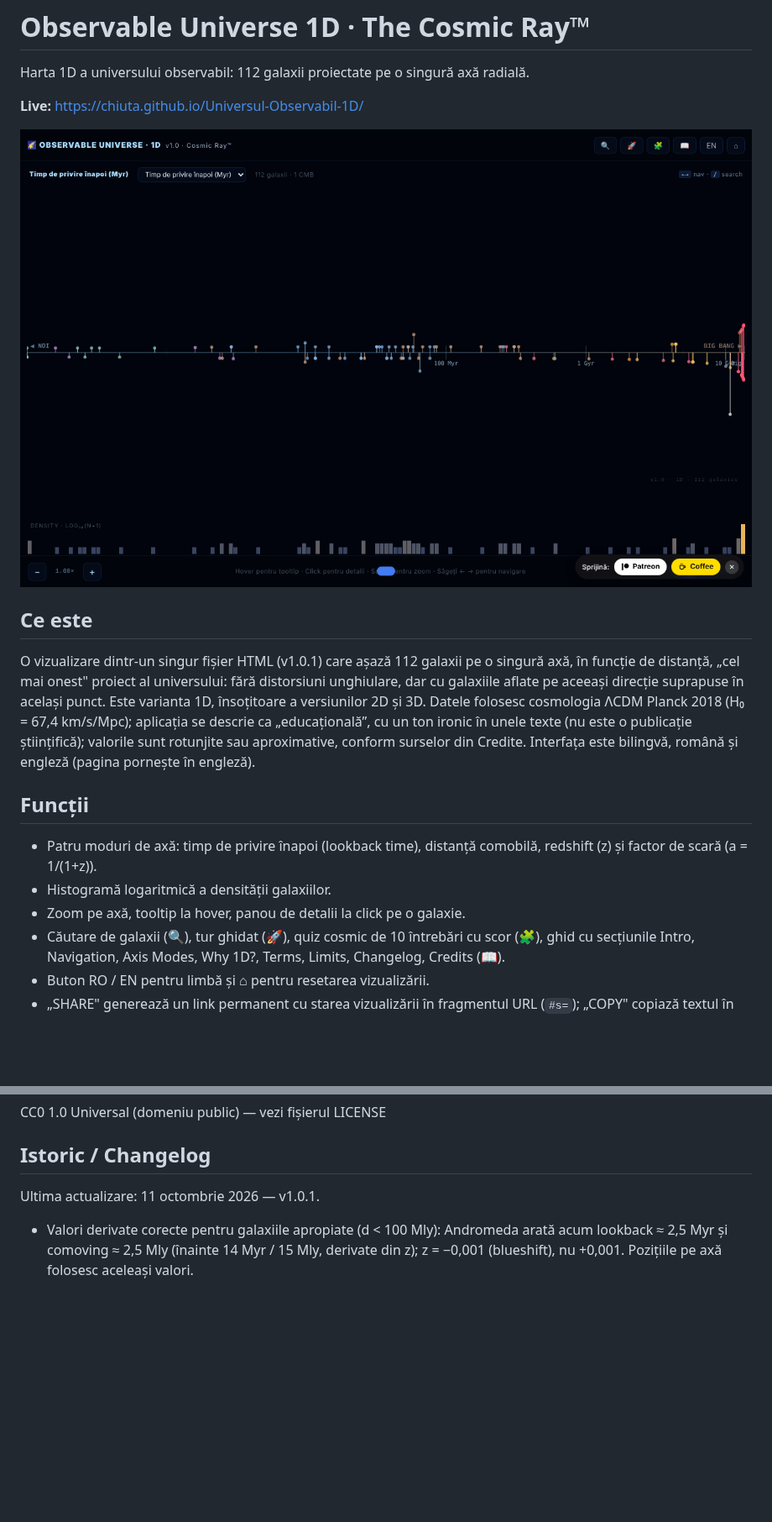
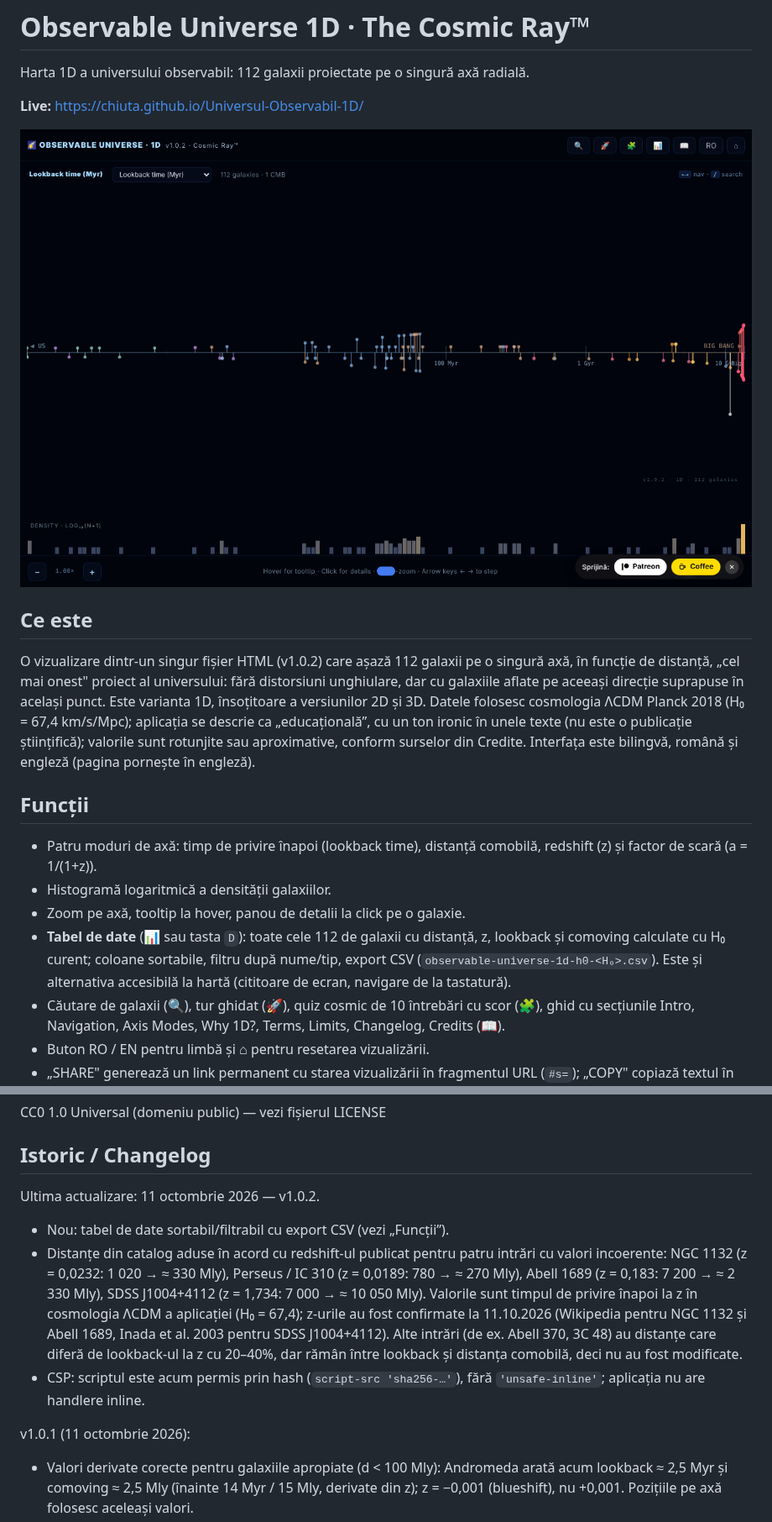
Before and after one commit to chiuta/Universul-Observabil-1D, a Markdown page: README.md, 2 parts joined by grey strips. Shown at 84% size. Drawn GitHub-style; pictures changed too: screenshot.png; blank space fills up the shorter version.

Commit message:
Runda 6 (11 octombrie 2026): reparații și îmbunătățiri
Co-Authored-By: Claude Sonnet 5.5 <noreply@anthropic.com>
Claude-Session: https://claude.ai/code/session_01D2sCEb3hy3nutYexhUfQFs

```diff
--- a/README.md
+++ b/README.md
@@ -8,13 +8,14 @@ Harta 1D a universului observabil: 112 galaxii proiectate pe o singură axă rad
 
 ## Ce este
 
-O vizualizare dintr-un singur fișier HTML (v1.0.1) care așază 112 galaxii pe o singură axă, în funcție de distanță, „cel mai onest" proiect al universului: fără distorsiuni unghiulare, dar cu galaxiile aflate pe aceeași direcție suprapuse în același punct. Este varianta 1D, însoțitoare a versiunilor 2D și 3D. Datele folosesc cosmologia ΛCDM Planck 2018 (H₀ = 67,4 km/s/Mpc); aplicația se descrie ca „educațională”, cu un ton ironic în unele texte (nu este o publicație științifică); valorile sunt rotunjite sau aproximative, conform surselor din Credite. Interfața este bilingvă, română și engleză (pagina pornește în engleză).
+O vizualizare dintr-un singur fișier HTML (v1.0.2) care așază 112 galaxii pe o singură axă, în funcție de distanță, „cel mai onest" proiect al universului: fără distorsiuni unghiulare, dar cu galaxiile aflate pe aceeași direcție suprapuse în același punct. Este varianta 1D, însoțitoare a versiunilor 2D și 3D. Datele folosesc cosmologia ΛCDM Planck 2018 (H₀ = 67,4 km/s/Mpc); aplicația se descrie ca „educațională”, cu un ton ironic în unele texte (nu este o publicație științifică); valorile sunt rotunjite sau aproximative, conform surselor din Credite. Interfața este bilingvă, română și engleză (pagina pornește în engleză).
 
 ## Funcții
 
 - Patru moduri de axă: timp de privire înapoi (lookback time), distanță comobilă, redshift (z) și factor de scară (a = 1/(1+z)).
 - Histogramă logaritmică a densității galaxiilor.
 - Zoom pe axă, tooltip la hover, panou de detalii la click pe o galaxie.
+- **Tabel de date** (📊 sau tasta `D`): toate cele 112 de galaxii cu distanță, z, lookback și comoving calculate cu H₀ curent; coloane sortabile, filtru după nume/tip, export CSV (`observable-universe-1d-h0-<H₀>.csv`). Este și alternativa accesibilă la hartă (cititoare de ecran, navigare de la tastatură).
 - Căutare de galaxii (🔍), tur ghidat (🚀), quiz cosmic de 10 întrebări cu scor (🧩), ghid cu secțiunile Intro, Navigation, Axis Modes, Why 1D?, Terms, Limits, Changelog, Credits (📖).
 - Buton RO / EN pentru limbă și ⌂ pentru resetarea vizualizării.
 - „SHARE" generează un link permanent cu starea vizualizării în fragmentul URL (`#s=`); „COPY" copiază textul în clipboard.
@@ -45,7 +46,12 @@ CC0 1.0 Universal (domeniu public) — vezi fișierul LICENSE
 
 ## Istoric / Changelog
 
-Ultima actualizare: 11 octombrie 2026 — v1.0.1.
+Ultima actualizare: 11 octombrie 2026 — v1.0.2.
+- Nou: tabel de date sortabil/filtrabil cu export CSV (vezi „Funcții”).
+- Distanțe din catalog aduse în acord cu redshift-ul publicat pentru patru intrări cu valori incoerente: NGC 1132 (z = 0,0232: 1 020 → ≈ 330 Mly), Perseus / IC 310 (z = 0,0189: 780 → ≈ 270 Mly), Abell 1689 (z = 0,183: 7 200 → ≈ 2 330 Mly), SDSS J1004+4112 (z = 1,734: 7 000 → ≈ 10 050 Mly). Valorile sunt timpul de privire înapoi la z în cosmologia ΛCDM a aplicației (H₀ = 67,4); z-urile au fost confirmate la 11.10.2026 (Wikipedia pentru NGC 1132 și Abell 1689, Inada et al. 2003 pentru SDSS J1004+4112). Alte intrări (de ex. Abell 370, 3C 48) au distanțe care diferă de lookback-ul la z cu 20–40%, dar rămân între lookback și distanța comobilă, deci nu au fost modificate.
+- CSP: scriptul este acum permis prin hash (`script-src 'sha256-…'`), fără `'unsafe-inline'`; aplicația nu are handlere inline.
+
+v1.0.1 (11 octombrie 2026):
 - Valori derivate corecte pentru galaxiile apropiate (d < 100 Mly): Andromeda arată acum lookback ≈ 2,5 Myr și comoving ≈ 2,5 Mly (înainte 14 Myr / 15 Mly, derivate din z); z = −0,001 (blueshift), nu +0,001. Pozițiile pe axă folosesc aceleași valori.
 - Eticheta de tip în română: „Spirală galaxie” în loc de „SPIRALĂ GALAXY”.
 - Etichetele axei au contur; antetul și widgetul de donații nu mai acoperă controalele pe 360 px. axe-core = 0 violări (inclusiv `region`).
```
Also changed, not shown: other parts of README.md (+1 -1 lines), 1 other file.
